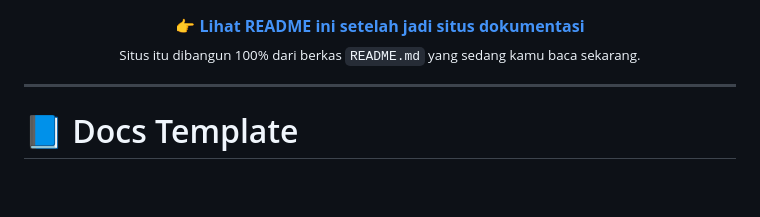
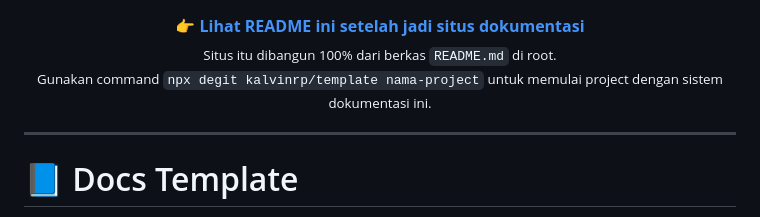
Before and after one commit to KalvinRP/docs-template, a Markdown page: README.md, the part around the change. Drawn GitHub-style; blank space fills up the shorter version.

Commit message:
feat: update readme

```diff
--- a/README.md
+++ b/README.md
@@ -3,7 +3,8 @@
 <!-- DELETE_IN_DOCS_START -->
 <p align="center">
   👉 <b><a href="https://kalvinrp.github.io/docs-template">Lihat README ini setelah jadi situs dokumentasi</a></b><br/>
-  <sub>Situs itu dibangun 100% dari berkas <code>README.md</code> yang sedang kamu baca sekarang.</sub>
+  <sub>Situs itu dibangun 100% dari berkas <code>README.md</code> di root.</sub><br/>
+  <sub>Gunakan command <code>npx degit kalvinrp/template nama-project</code> untuk memulai project dengan sistem dokumentasi ini.</sub>
 </p>
 <hr />
 <!-- DELETE_IN_DOCS_END -->
```
